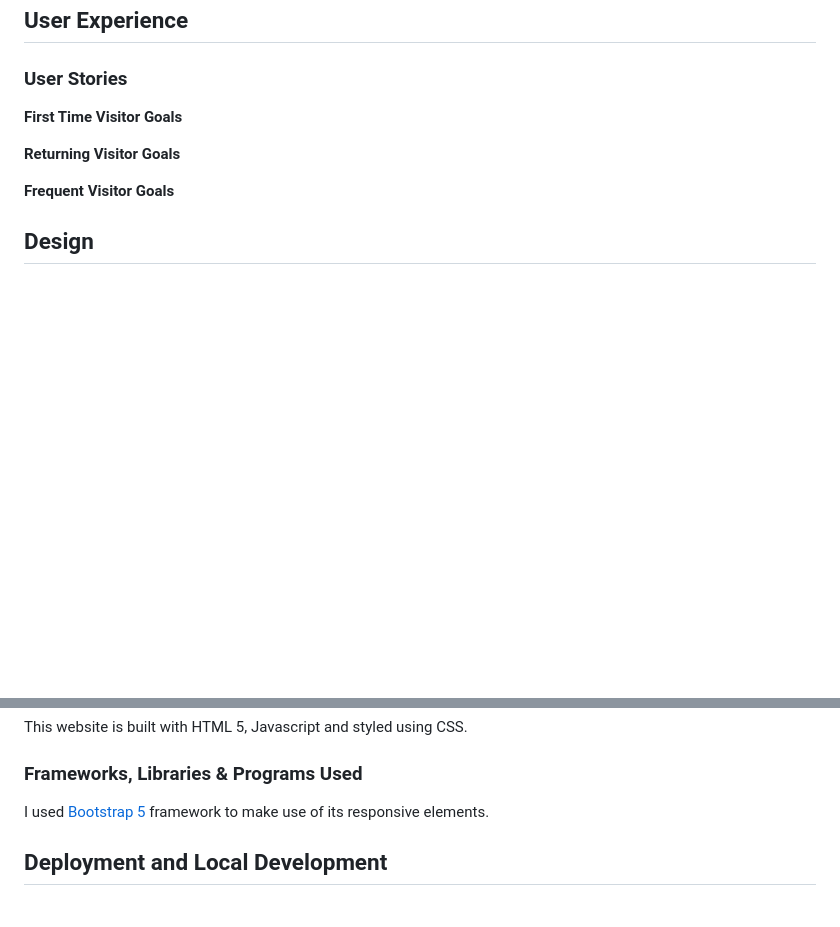
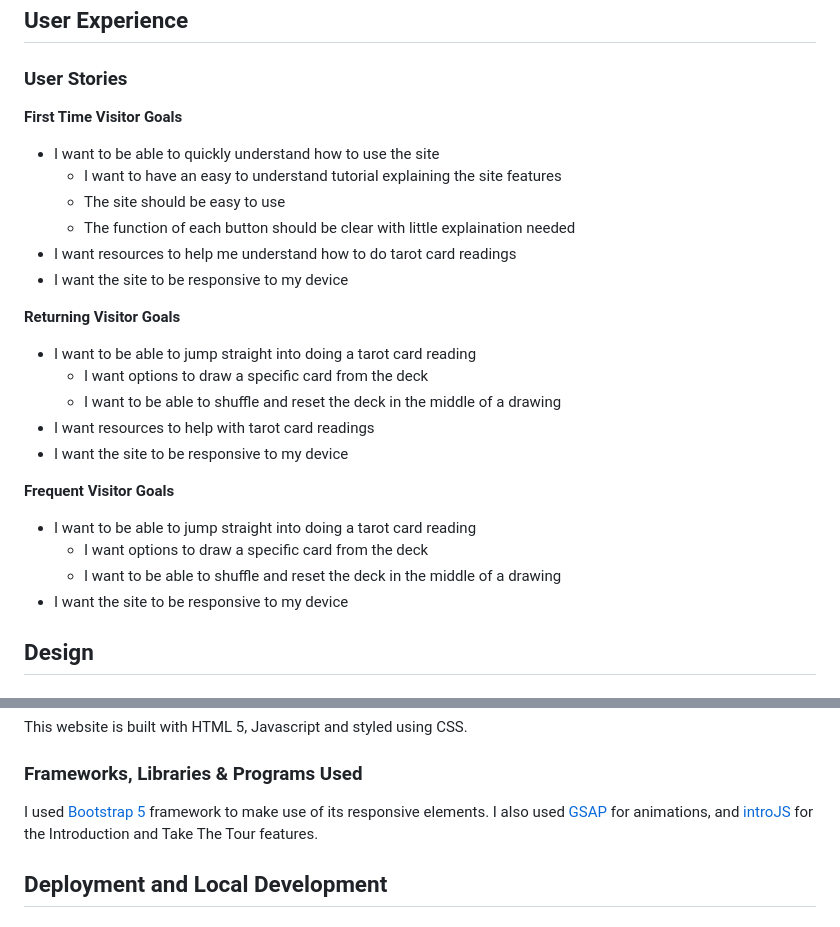
Before and after one commit to BenMilesRocks/2---Tarot-Card-Deck, a Markdown page: readme.md, 2 parts joined by grey strips. Drawn GitHub-style; blank space fills up the shorter version.

Commit message:
adds user stories to readme.md

```diff
--- a/readme.md
+++ b/readme.md
@@ -42,11 +42,30 @@ This project is to create an interactive tarot card deck.
 
 ### User Stories
 
+
 **First Time Visitor Goals**
+
+* I want to be able to quickly understand how to use the site
+    - I want to have an easy to understand tutorial explaining the site features
+    - The site should be easy to use
+    - The function of each button should be clear with little explaination needed
+* I want resources to help me understand how to do tarot card readings
+* I want the site to be responsive to my device
 
 **Returning Visitor Goals**
 
+* I want to be able to jump straight into doing a tarot card reading
+    - I want options to draw a specific card from the deck
+    - I want to be able to shuffle and reset the deck in the middle of a drawing
+* I want resources to help with tarot card readings
+* I want the site to be responsive to my device
+
 **Frequent Visitor Goals**
+
+* I want to be able to jump straight into doing a tarot card reading
+    - I want options to draw a specific card from the deck
+    - I want to be able to shuffle and reset the deck in the middle of a drawing
+* I want the site to be responsive to my device
 
 ## Design
 
@@ -78,7 +103,8 @@ This website is built with HTML 5, Javascript and styled using CSS.
 
 ### Frameworks, Libraries & Programs Used
 
-I used [Bootstrap 5](https://getbootstrap.com/) framework to make use of its responsive elements.
+I used [Bootstrap 5](https://getbootstrap.com/) framework to make use of its responsive elements. I also used [GSAP](https://gsap.com/core/) for animations, and [introJS](https://introjs.com/)
+for the Introduction and Take The Tour features.
 
 ## Deployment and Local Development
 
```
Also changed, not shown: other parts of readme.md (+7 -1 lines).
